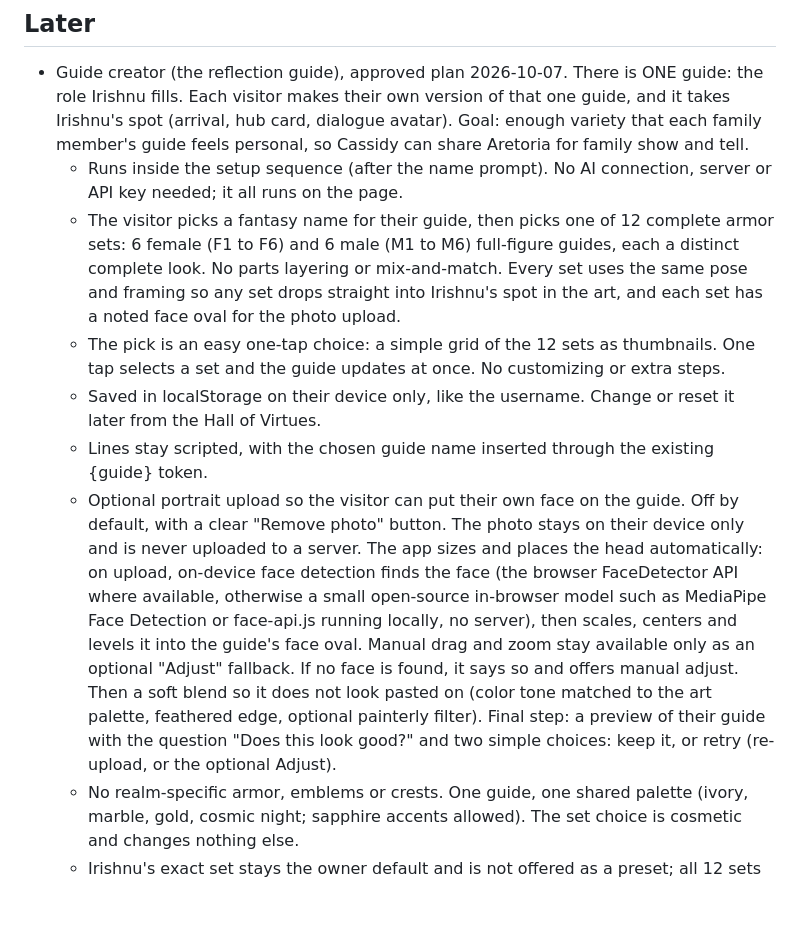
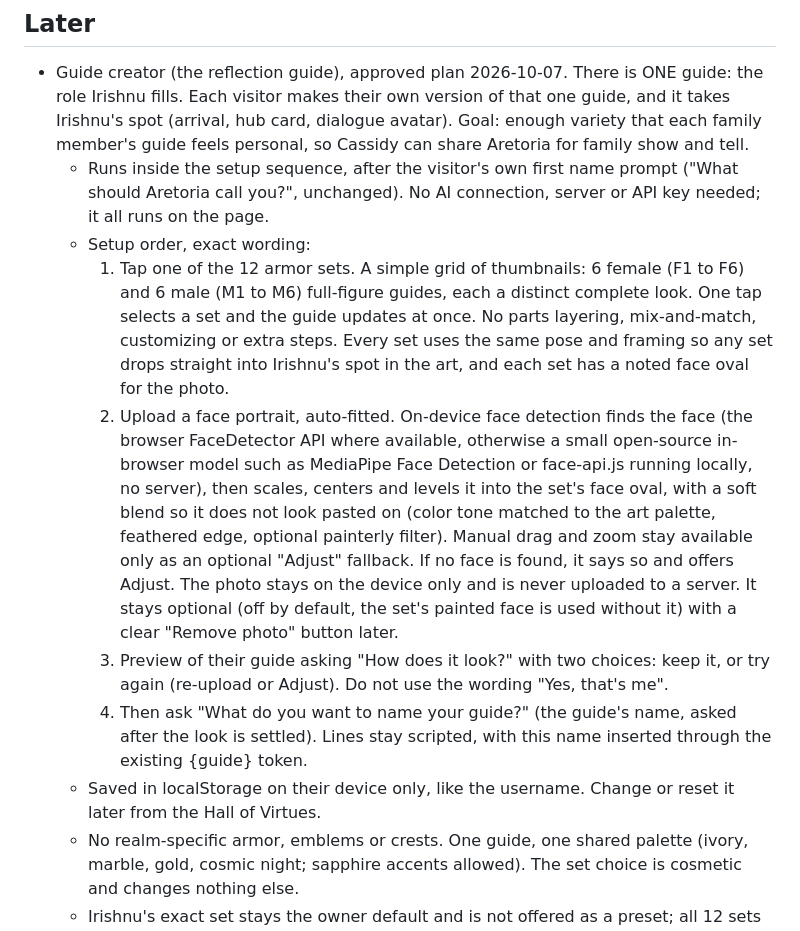
Before and after one commit to casswaters/aretoria, a Markdown page: ROADMAP.md, the part around the change. Rendered like a GitHub page; blank space fills up the shorter version.

Commit message:
ROADMAP: guide setup order (tap set, auto-fitted face photo, 'How does it look?' keep or try again, then 'What do you want to name your guide?')

```diff
--- a/ROADMAP.md
+++ b/ROADMAP.md
@@ -28,12 +28,13 @@ Captain's Log (casswaters/modern-era-calendar) no longer carries its own copy of
 
 ## Later
 - Guide creator (the reflection guide), approved plan 2026-10-07. There is ONE guide: the role Irishnu fills. Each visitor makes their own version of that one guide, and it takes Irishnu's spot (arrival, hub card, dialogue avatar). Goal: enough variety that each family member's guide feels personal, so Cassidy can share Aretoria for family show and tell.
-  - Runs inside the setup sequence (after the name prompt). No AI connection, server or API key needed; it all runs on the page.
-  - The visitor picks a fantasy name for their guide, then picks one of 12 complete armor sets: 6 female (F1 to F6) and 6 male (M1 to M6) full-figure guides, each a distinct complete look. No parts layering or mix-and-match. Every set uses the same pose and framing so any set drops straight into Irishnu's spot in the art, and each set has a noted face oval for the photo upload.
-  - The pick is an easy one-tap choice: a simple grid of the 12 sets as thumbnails. One tap selects a set and the guide updates at once. No customizing or extra steps.
+  - Runs inside the setup sequence, after the visitor's own first name prompt ("What should Aretoria call you?", unchanged). No AI connection, server or API key needed; it all runs on the page.
+  - Setup order, exact wording:
+    1. Tap one of the 12 armor sets. A simple grid of thumbnails: 6 female (F1 to F6) and 6 male (M1 to M6) full-figure guides, each a distinct complete look. One tap selects a set and the guide updates at once. No parts layering, mix-and-match, customizing or extra steps. Every set uses the same pose and framing so any set drops straight into Irishnu's spot in the art, and each set has a noted face oval for the photo.
+    2. Upload a face portrait, auto-fitted. On-device face detection finds the face (the browser FaceDetector API where available, otherwise a small open-source in-browser model such as MediaPipe Face Detection or face-api.js running locally, no server), then scales, centers and levels it into the set's face oval, with a soft blend so it does not look pasted on (color tone matched to the art palette, feathered edge, optional painterly filter). Manual drag and zoom stay available only as an optional "Adjust" fallback. If no face is found, it says so and offers Adjust. The photo stays on the device only and is never uploaded to a server. It stays optional (off by default, the set's painted face is used without it) with a clear "Remove photo" button later.
+    3. Preview of their guide asking "How does it look?" with two choices: keep it, or try again (re-upload or Adjust). Do not use the wording "Yes, that's me".
+    4. Then ask "What do you want to name your guide?" (the guide's name, asked after the look is settled). Lines stay scripted, with this name inserted through the existing {guide} token.
   - Saved in localStorage on their device only, like the username. Change or reset it later from the Hall of Virtues.
-  - Lines stay scripted, with the chosen guide name inserted through the existing {guide} token.
-  - Optional portrait upload so the visitor can put their own face on the guide. Off by default, with a clear "Remove photo" button. The photo stays on their device only and is never uploaded to a server. The app sizes and places the head automatically: on upload, on-device face detection finds the face (the browser FaceDetector API where available, otherwise a small open-source in-browser model such as MediaPipe Face Detection or face-api.js running locally, no server), then scales, centers and levels it into the guide's face oval. Manual drag and zoom stay available only as an optional "Adjust" fallback. If no face is found, it says so and offers manual adjust. Then a soft blend so it does not look pasted on (color tone matched to the art palette, feathered edge, optional painterly filter). Final step: a preview of their guide with the question "Does this look good?" and two simple choices: keep it, or retry (re-upload, or the optional Adjust).
   - No realm-specific armor, emblems or crests. One guide, one shared palette (ivory, marble, gold, cosmic night; sapphire accents allowed). The set choice is cosmetic and changes nothing else.
   - Irishnu's exact set stays the owner default and is not offered as a preset; all 12 sets must clearly differ from his ivory and sapphire armor. No jesters.
   - No uniqueness checks or "already taken" nudges: guides live on each person's own device and are never seen by others.
```
